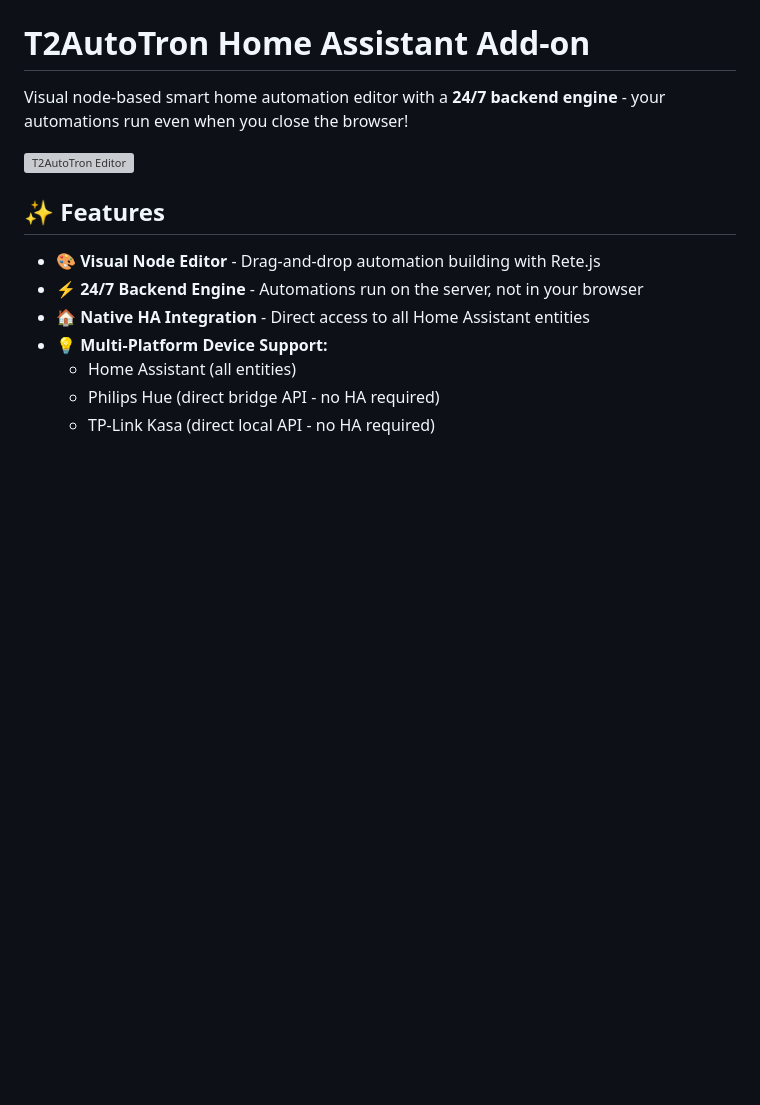
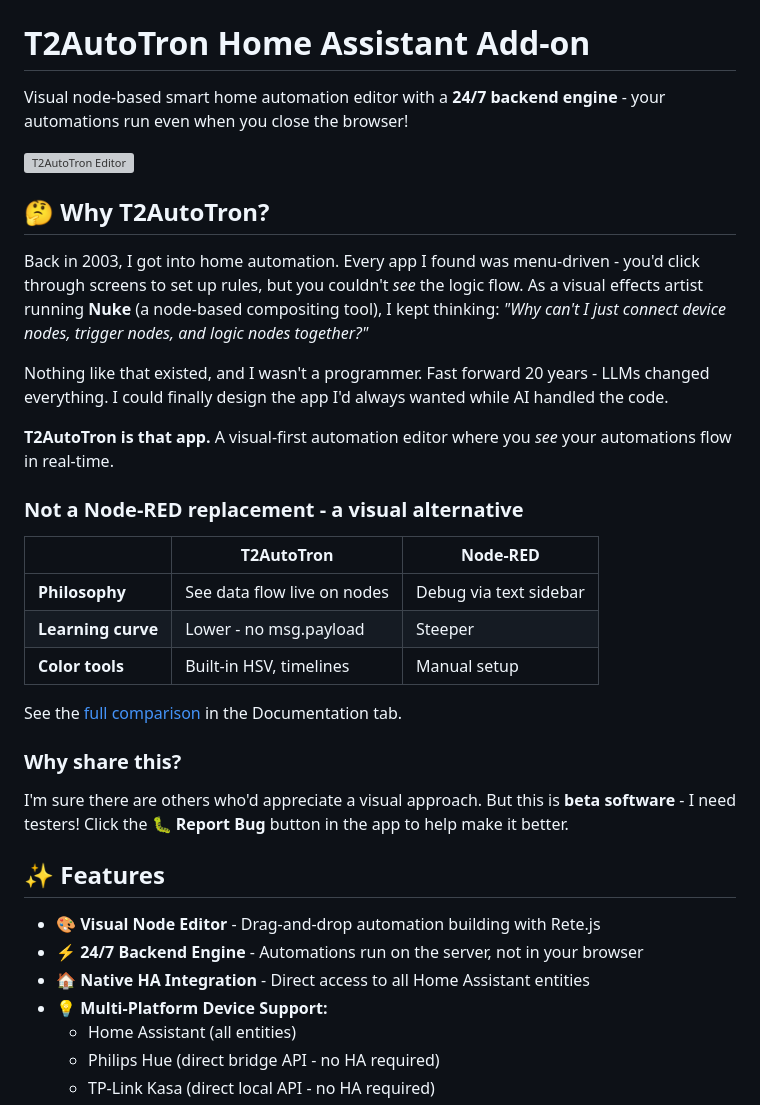
Before and after one commit to gregtee2/home-assistant-addons, a Markdown page: t2autotron/README.md, the part around the change. Rendered like a GitHub page; blank space fills up the shorter version; grey boxes are pictures that could not be loaded.

Commit message:
docs: Add origin story and Node-RED comparison to README landing page

```diff
--- a/t2autotron/README.md
+++ b/t2autotron/README.md
@@ -3,6 +3,28 @@
 Visual node-based smart home automation editor with a **24/7 backend engine** - your automations run even when you close the browser!
 
 ![T2AutoTron Editor](https://raw.githubusercontent.com/gregtee2/T2AutoTron/stable/screenshots/Main_Canvas.png)
+
+## 🤔 Why T2AutoTron?
+
+Back in 2003, I got into home automation. Every app I found was menu-driven - you'd click through screens to set up rules, but you couldn't *see* the logic flow. As a visual effects artist running **Nuke** (a node-based compositing tool), I kept thinking: *"Why can't I just connect device nodes, trigger nodes, and logic nodes together?"*
+
+Nothing like that existed, and I wasn't a programmer. Fast forward 20 years - LLMs changed everything. I could finally design the app I'd always wanted while AI handled the code.
+
+**T2AutoTron is that app.** A visual-first automation editor where you *see* your automations flow in real-time.
+
+### Not a Node-RED replacement - a visual alternative
+
+| | T2AutoTron | Node-RED |
+|-|-----------|----------|
+| **Philosophy** | See data flow live on nodes | Debug via text sidebar |
+| **Learning curve** | Lower - no msg.payload | Steeper |
+| **Color tools** | Built-in HSV, timelines | Manual setup |
+
+See the [full comparison](DOCS.md) in the Documentation tab.
+
+### Why share this?
+
+I'm sure there are others who'd appreciate a visual approach. But this is **beta software** - I need testers! Click the 🐛 **Report Bug** button in the app to help make it better.
 
 ## ✨ Features
 
```
